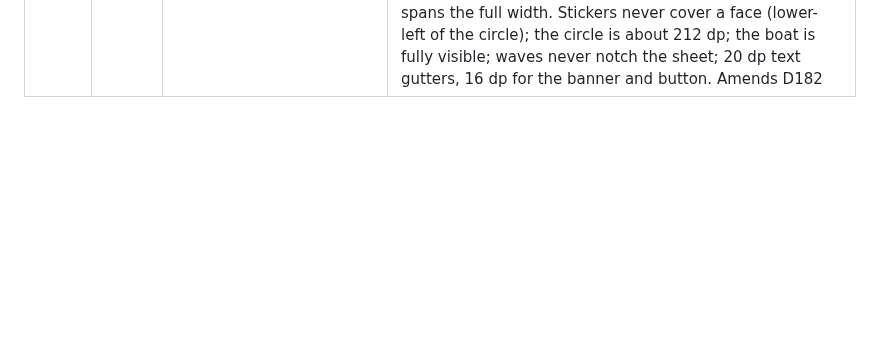
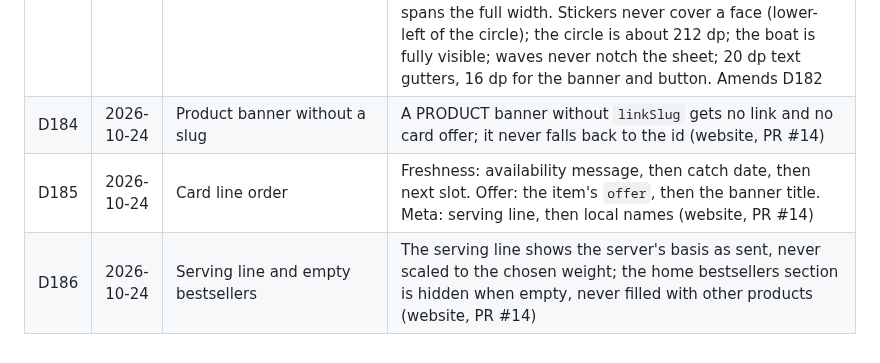
Before and after one commit to MosaSivaMani/fresh-orbit, a Markdown page: docs/decisions/log.md, the part around the change. Rendered like a GitHub page; blank space fills up the shorter version.

Commit message:
docs: log PR #14 decisions (D184-D186)
Co-Authored-By: Claude Opus 5.5 <noreply@anthropic.com>

```diff
--- a/docs/decisions/log.md
+++ b/docs/decisions/log.md
@@ -187,3 +187,6 @@ Manager rulings on engineers' open questions. A ruling here wins over older text
 | D181 | 2026-10-24 | One theme on every app screen | Owner: "all the screens update, follow the same theme". After the rich home (D176) lands, every customer app screen (shop and category list, product, search, wishlist, cart, checkout, order list and tracking, account, addresses, sign-in and OTP, empty and error states) uses the same parts from the theme package: 16 dp gutters and 12 dp gaps, Baloo 2 headings with the yellow brush on one key word, sparks, a Dancing Script line where a screen has a hero, drawn scenery only in headers, the floating cart bar and the floating rounded menu. Business values stay server-computed |
 | D182 | 2026-10-24 | Pages stand still | Owner: the intro pages "move up and down". A full-screen page (onboarding now; the rich home and other hero screens follow the same rule) fits its content above the pinned button by scaling it down, and never scrolls; only system text of 1.5× and above lets it scroll, so very large text stays readable |
 | D183 | 2026-10-24 | Pages fit by layout, not by shrinking | The D182 shrink-to-fit made pages narrower on a real phone (cream gaps beside the coral block and banner; owner screenshot `design/mockups/onboarding-device-2026-10-24.jpg`). Pages now fit the height by layout: the colour block takes a fixed share, the sheet uses flexible gaps, the banner takes what is left (hidden under 96 dp); everything spans the full width. Stickers never cover a face (lower-left of the circle); the circle is about 212 dp; the boat is fully visible; waves never notch the sheet; 20 dp text gutters, 16 dp for the banner and button. Amends D182 |
+| D184 | 2026-10-24 | Product banner without a slug | A PRODUCT banner without `linkSlug` gets no link and no card offer; it never falls back to the id (website, PR #14) |
+| D185 | 2026-10-24 | Card line order | Freshness: availability message, then catch date, then next slot. Offer: the item's `offer`, then the banner title. Meta: serving line, then local names (website, PR #14) |
+| D186 | 2026-10-24 | Serving line and empty bestsellers | The serving line shows the server's basis as sent, never scaled to the chosen weight; the home bestsellers section is hidden when empty, never filled with other products (website, PR #14) |
```
Also changed, not shown: docs/team/next-steps.md (+1 -1 lines).
